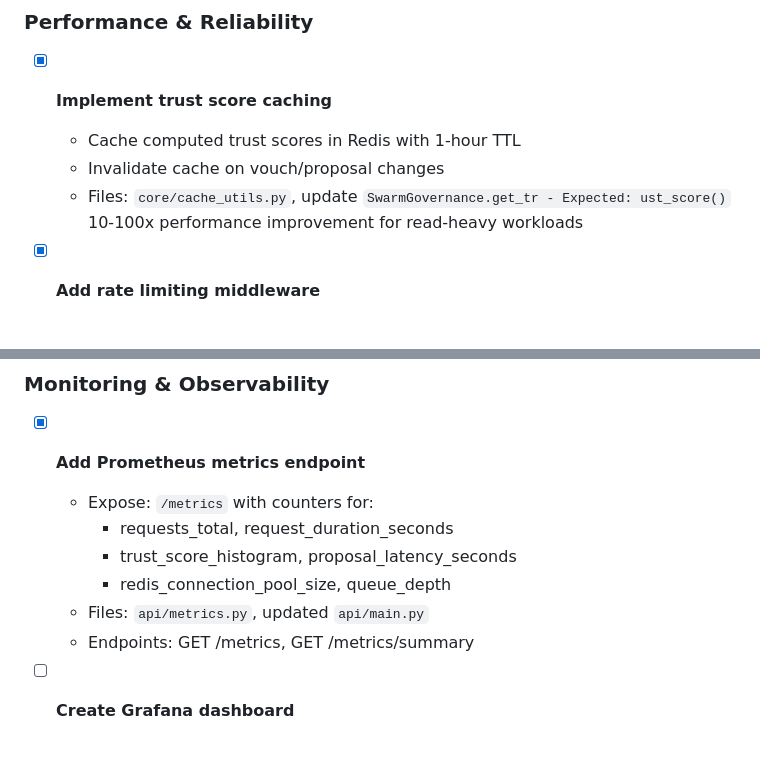
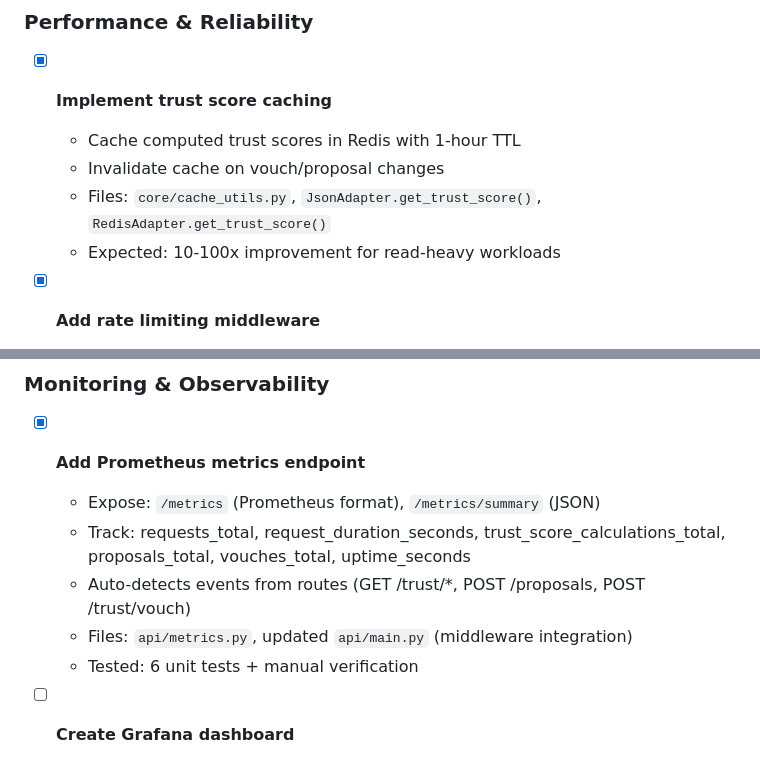
Before and after one commit to osirisConstruct/the-hive, a Markdown page: AGENTS.md, 2 parts joined by grey strips. GitHub-like rendering.

Commit message:
docs: update AGENTS.md with complete Phase 8.0 implementation details

```diff
--- a/AGENTS.md
+++ b/AGENTS.md
@@ -271,8 +271,8 @@ curl -X POST "https://the-hive-o6y8.onrender.com/agents/onboard" \
 - [x] **Implement trust score caching**
   - Cache computed trust scores in Redis with 1-hour TTL
   - Invalidate cache on vouch/proposal changes
-  - Files: `core/cache_utils.py`, update `SwarmGovernance.get_tr - Expected: ust_score()`
- 10-100x performance improvement for read-heavy workloads
+  - Files: `core/cache_utils.py`, `JsonAdapter.get_trust_score()`, `RedisAdapter.get_trust_score()`
+  - Expected: 10-100x improvement for read-heavy workloads
 
 - [x] **Add rate limiting middleware**
   - Current: No limits → DoS risk
@@ -293,12 +293,11 @@ curl -X POST "https://the-hive-o6y8.onrender.com/agents/onboard" \
 
 ### Monitoring & Observability
 - [x] **Add Prometheus metrics endpoint**
-  - Expose: `/metrics` with counters for:
-    - requests_total, request_duration_seconds
-    - trust_score_histogram, proposal_latency_seconds
-    - redis_connection_pool_size, queue_depth
-  - Files: `api/metrics.py`, updated `api/main.py`
-  - Endpoints: GET /metrics, GET /metrics/summary
+  - Expose: `/metrics` (Prometheus format), `/metrics/summary` (JSON)
+  - Track: requests_total, request_duration_seconds, trust_score_calculations_total, proposals_total, vouches_total, uptime_seconds
+  - Auto-detects events from routes (GET /trust/*, POST /proposals, POST /trust/vouch)
+  - Files: `api/metrics.py`, updated `api/main.py` (middleware integration)
+  - Tested: 6 unit tests + manual verification
 
 - [ ] **Create Grafana dashboard**
   - Visualize: Agent count, trust distribution, active proposals, error rates
```
